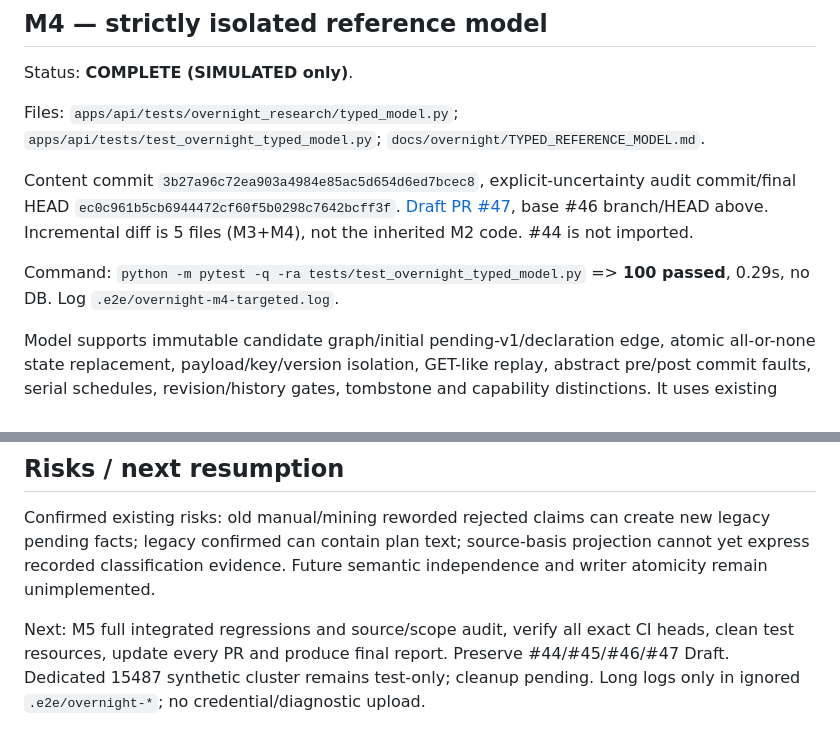
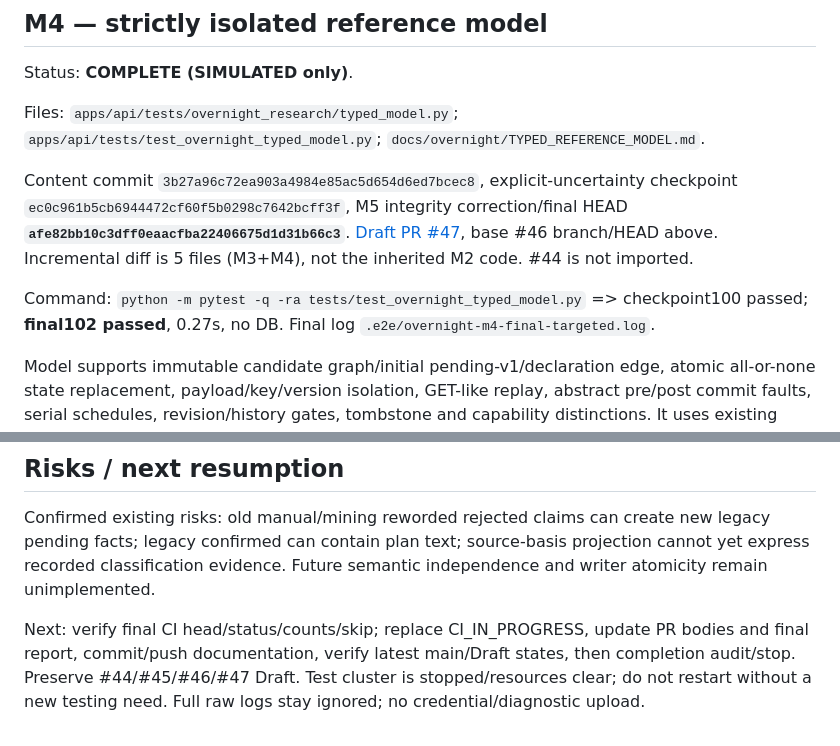
Before and after one commit to greglien282-a11y/ai-grad-job-assistant, a Markdown page: docs/overnight/OVERNIGHT_HANDOFF.md, 2 parts joined by grey strips. GitHub-like rendering.

```diff
--- a/docs/overnight/OVERNIGHT_HANDOFF.md
+++ b/docs/overnight/OVERNIGHT_HANDOFF.md
@@ -76,9 +76,9 @@ Status: **COMPLETE (SIMULATED only)**.
 
 Files: `apps/api/tests/overnight_research/typed_model.py`; `apps/api/tests/test_overnight_typed_model.py`; `docs/overnight/TYPED_REFERENCE_MODEL.md`.
 
-Content commit `3b27a96c72ea903a4984e85ac5d654d6ed7bcec8`, explicit-uncertainty audit commit/final HEAD `ec0c961b5cb6944472cf60f5b0298c7642bcff3f`. [Draft PR #47](https://github.com/greglien282-a11y/ai-grad-job-assistant/pull/47), base #46 branch/HEAD above. Incremental diff is 5 files (M3+M4), not the inherited M2 code. #44 is not imported.
+Content commit `3b27a96c72ea903a4984e85ac5d654d6ed7bcec8`, explicit-uncertainty checkpoint `ec0c961b5cb6944472cf60f5b0298c7642bcff3f`, M5 integrity correction/final HEAD **`afe82bb10c3dff0eaacfba22406675d1d31b66c3`**. [Draft PR #47](https://github.com/greglien282-a11y/ai-grad-job-assistant/pull/47), base #46 branch/HEAD above. Incremental diff is 5 files (M3+M4), not the inherited M2 code. #44 is not imported.
 
-Command: `python -m pytest -q -ra tests/test_overnight_typed_model.py` => **100 passed**, 0.29s, no DB. Log `.e2e/overnight-m4-targeted.log`.
+Command: `python -m pytest -q -ra tests/test_overnight_typed_model.py` => checkpoint100 passed; **final102 passed**, 0.27s, no DB. Final log `.e2e/overnight-m4-final-targeted.log`.
 
 Model supports immutable candidate graph/initial pending-v1/declaration edge, atomic all-or-none state replacement, payload/key/version isolation, GET-like replay, abstract pre/post commit faults, serial schedules, revision/history gates, tombstone and capability distinctions. It uses existing Classification and unchanged c3a plus M2 risk diagnostics. Toy keys/principals and revision epochs are not real crypto/auth/DB semantics.
 
@@ -98,4 +120,4 @@ M2 targeted 42 passed; M3 30 passed; M4 100 passed. #46 full independent CI succ
 
 Confirmed existing risks: old manual/mining reworded rejected claims can create new legacy pending facts; legacy confirmed can contain plan text; source-basis projection cannot yet express recorded classification evidence. Future semantic independence and writer atomicity remain unimplemented.
 
-Next: M5 full integrated regressions and source/scope audit, verify all exact CI heads, clean test resources, update every PR and produce final report. Preserve #44/#45/#46/#47 Draft. Dedicated 15487 synthetic cluster remains test-only; cleanup pending. Long logs only in ignored `.e2e/overnight-*`; no credential/diagnostic upload.
+Next: verify final CI head/status/counts/skip; replace CI_IN_PROGRESS, update PR bodies and final report, commit/push documentation, verify latest main/Draft states, then completion audit/stop. Preserve #44/#45/#46/#47 Draft. Test cluster is stopped/resources clear; do not restart without a new testing need. Full raw logs stay ignored; no credential/diagnostic upload.
```
Also changed, not shown: other parts of docs/overnight/OVERNIGHT_HANDOFF.md (+25 -3 lines), docs/overnight/OVERNIGHT_REPORT.md (added, +105 -0 lines).
